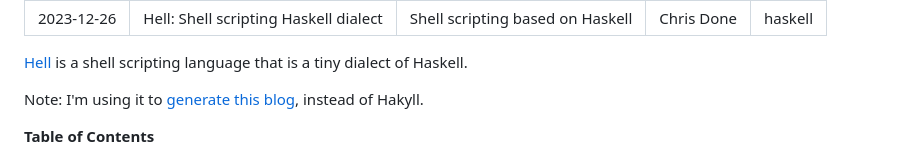
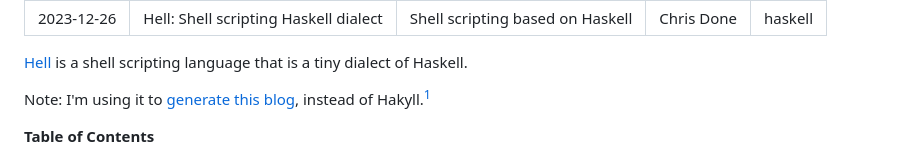
Before and after one commit to chrisdone/website, a Markdown page: posts/hell.markdown, the part around one of its changes. GitHub-like rendering.

```diff
--- a/posts/hell.markdown
+++ b/posts/hell.markdown
@@ -11,7 +11,7 @@ language that is a tiny dialect of Haskell.
 
 Note: I'm using it to [generate this
 blog](https://github.com/chrisdone/hell/blob/main/examples/19-blog-generator.hell),
-instead of Hakyll.
+instead of Hakyll.[^1]
 
 <!-- markdown-toc start - Don't edit this section. Run M-x markdown-toc-refresh-toc -->
 **Table of Contents**
```
Also changed, not shown: other parts of posts/hell.markdown (+2 -0 lines).
